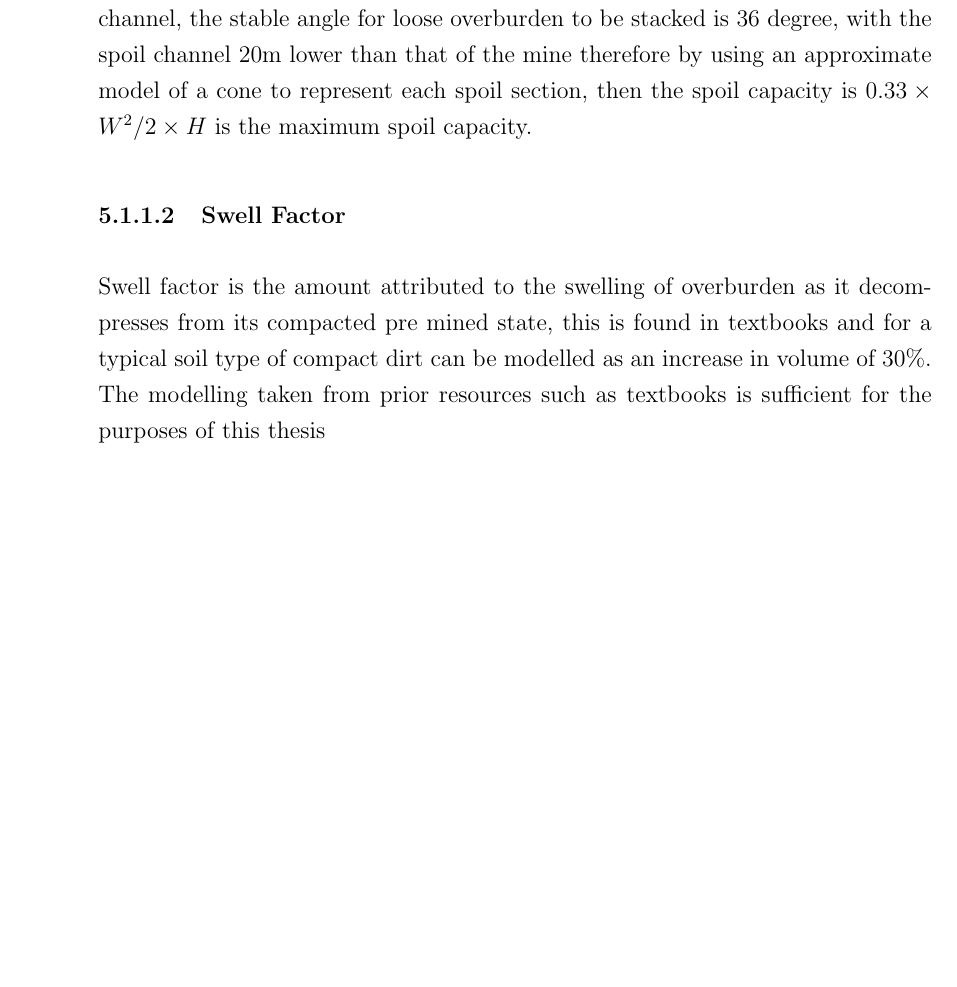
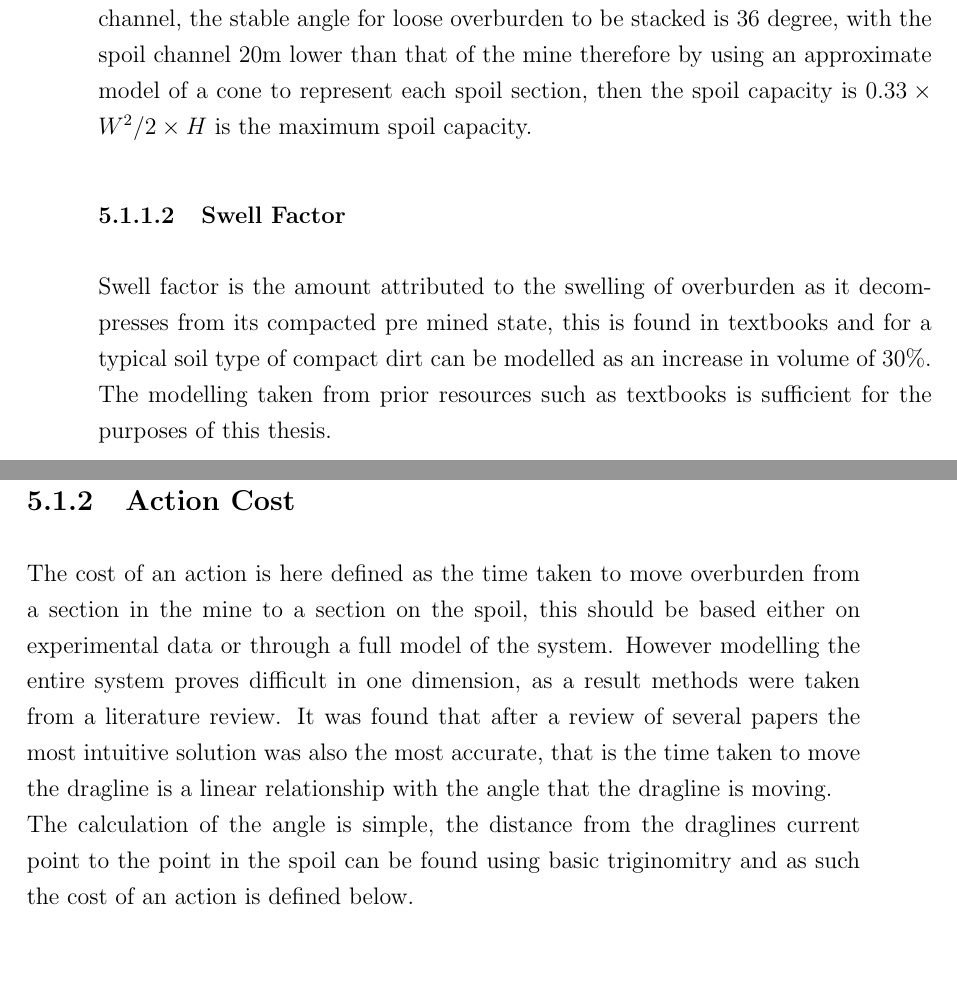
Before and after one commit to Iain-R/ThesisWritten, a LaTeX thesis (Thesis/main.tex, which reads Thesis/Chapters/Implementation.tex): part of page 30 of 59 before the commit and two parts of pages 30 and 31 of 59 after it, the two joined at a grey line, cut so that both start at the same text, the shorter picture padded with empty space. Compiled offline with pdfLaTeX.

Commit message:
Fudged Results

```diff
--- a/Thesis/Chapters/Implementation.tex
+++ b/Thesis/Chapters/Implementation.tex
@@ -11,13 +11,14 @@ The Spoil or overburden is the strictest constraint on the feasblitly of a strip
 \subsubsection{Spoil Capacity}
 The capacity of a section of spoil is a vital constraint in the formulation of a block model, the capacity of the spoil is therefore modelled as the maximum amount of spoil that could stability be held at that section without collapse of the spoil channel, the stable angle for loose overburden to be stacked is 36 degree, with the spoil channel 20m lower than that of the mine therefore by using an approximate model of a cone to represent each spoil section, then the spoil capacity is $0.33\times W^2/2 \times H $ is the maximum spoil capacity.
 \subsubsection{Swell Factor}
-Swell factor is the amount attributed to the swelling of overburden as it decompresses from its compacted pre mined state, this is found in textbooks and for a typical soil type of compact dirt can be modelled as an increase in volume of 30\%. The modelling taken from prior resources such as textbooks is sufficient for the purposes of this thesis
+Swell factor is the amount attributed to the swelling of overburden as it decompresses from its compacted pre mined state, this is found in textbooks and for a typical soil type of compact dirt can be modelled as an increase in volume of 30\%. The modelling taken from prior resources such as textbooks is sufficient for the purposes of this thesis.
 % \subsection{Movement through a Block}
 
 
 % \subsection{Dragline Dynamics}
 
-% \subsection{Action Cost}
+\subsection{Action Cost}
+The cost of an action is here defined as the time taken to move overburden from a section in the mine to a section on the spoil, this should be based either on experimental data or through a full model of the system. However modelling the entire system proves difficult in one dimension, as a result methods were taken from a literature review. It was found that after a review of several papers the most intuitive solution was also the most accurate, that is the time taken to move the dragline is a linear relationship with the angle that the dragline is moving. \\The calculation of the angle is simple, the distance from the draglines current point to the point in the spoil can be found using basic triginomitry and as such the cost of an action is defined below.
 
 \section{Optimisation at the Block Level}
 In order to model a sequence of blocks it is vital to first develop an accurate model describing the cost and spoil of a block, several methods were considered, each of which was an optimisation problem seeking to minimise the time taken to process the block. The calculation and modelling of a block must be rapid, as this modelling function will be used thousands of times in the calculation of a strip, while storing block costs into memory was originally considered the feasibility and cost of a block varies with three inputs, its start and end locations, and the current state of the spoil. Therefore the amount of unique blocks that can be considered is huge and storing results in memory loses efficiency \\A variety of methods were formulated and the results were compared against one another for both run time and accuracy, in order to verify the accuracy of a model its output is compared to techniques that are outlined in sections \ref{PA:MIP}, \ref{PA:DP} and \ref{PA:GA}. This comparison was done on both real world data and standard data sets that were generated for the purpose of testing. The comparison will focus on the run times of each solution as well as the accuracy of the method proposed.
```
Also changed, not shown: Thesis/Chapters/Background.tex (+0 -1 lines), Thesis/Images/DP_D1.png (added), Thesis/Images/DP_D10.png (added), Thesis/Images/DP_D2.png (added), Thesis/Images/DP_D3.png (added), Thesis/Images/DP_D4.png (added), Thesis/Images/DP_D5.png (added), Thesis/Images/DP_D6.png (added), Thesis/Images/DP_D7.png (added), Thesis/Images/DP_D70.png (added), Thesis/Images/DP_D8.png (added), Thesis/Images/DP_D9.png (added).
